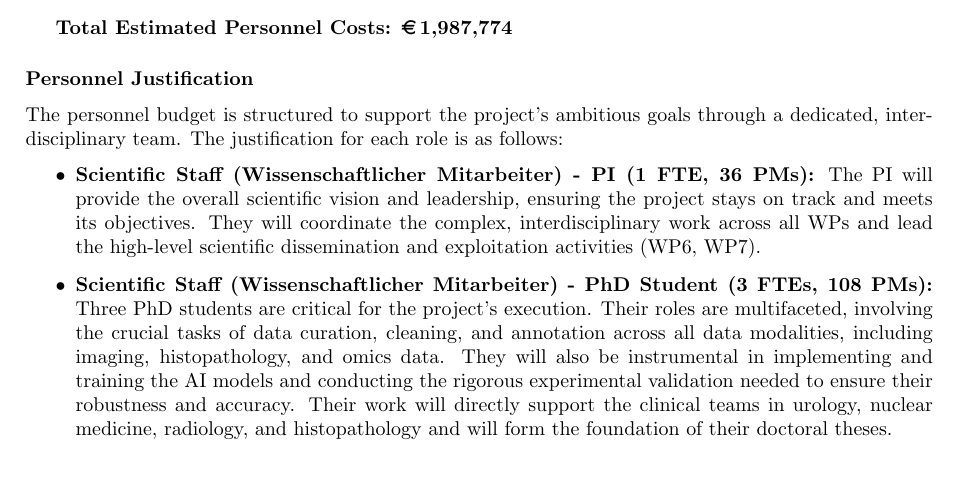
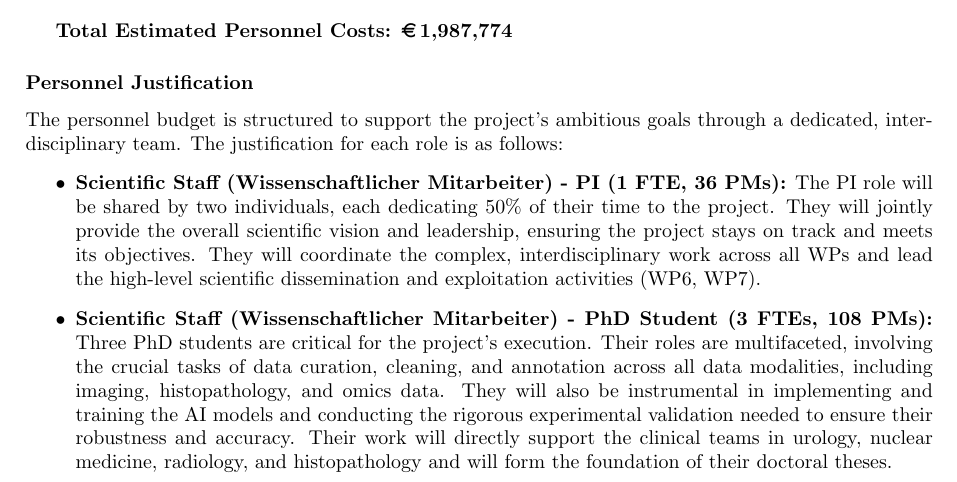
Before and after one commit to jakubMitura14/horizon_disentangled, a LaTeX document (budget_standalone.tex, which reads budget.tex): part of page 1 of 4, cut so that both start at the same text. Compiled offline with pdfLaTeX.

Commit message:
Improve budget justification, reduce costs, and clarify PI role
This change improves the budget justification in `budget.tex` by incorporating the strategic framework provided by the user. It also reduces the total project cost to under 3.5M EUR by reducing the number of programmers from three to two and scaling down the computational resources.

The main `main_horizon.tex` file has been updated to include the `budget.tex` file, ensuring the budget is part of the final proposal. A duplicated paragraph was also removed.

Finally, the personnel justification for the PI role was updated to clarify that it is a shared position, with two individuals each dedicating 50% of their time.

```diff
--- a/budget.tex
+++ b/budget.tex
@@ -22,7 +22,7 @@ Personnel costs are the most significant part of the budget, reflecting the high
 \subsubsection*{Personnel Justification}
 The personnel budget is structured to support the project's ambitious goals through a dedicated, interdisciplinary team. The justification for each role is as follows:
 \begin{itemize}
-    \item \textbf{Scientific Staff (Wissenschaftlicher Mitarbeiter) - PI (1 FTE, 36 PMs):} The PI will provide the overall scientific vision and leadership, ensuring the project stays on track and meets its objectives. They will coordinate the complex, interdisciplinary work across all WPs and lead the high-level scientific dissemination and exploitation activities (WP6, WP7).
+    \item \textbf{Scientific Staff (Wissenschaftlicher Mitarbeiter) - PI (1 FTE, 36 PMs):} The PI role will be shared by two individuals, each dedicating 50\% of their time to the project. They will jointly provide the overall scientific vision and leadership, ensuring the project stays on track and meets its objectives. They will coordinate the complex, interdisciplinary work across all WPs and lead the high-level scientific dissemination and exploitation activities (WP6, WP7).
     \item \textbf{Scientific Staff (Wissenschaftlicher Mitarbeiter) - PhD Student (3 FTEs, 108 PMs):} Three PhD students are critical for the project's execution. Their roles are multifaceted, involving the crucial tasks of data curation, cleaning, and annotation across all data modalities, including imaging, histopathology, and omics data. They will also be instrumental in implementing and training the AI models and conducting the rigorous experimental validation needed to ensure their robustness and accuracy. Their work will directly support the clinical teams in urology, nuclear medicine, radiology, and histopathology and will form the foundation of their doctoral theses.
     \item \textbf{Scientific Staff (Wissenschaftlicher Mitarbeiter) - Mathematician (0.5 FTE, 18 PMs):} A half-time mathematician is required to provide the essential theoretical support for the novel causal models being developed. This role will focus on ensuring the mathematical soundness of the framework, particularly the complex Neural Jump ODEs (WP4), and will contribute to the development of robust uncertainty quantification methods.
     \item \textbf{Scientific Staff (Wissenschaftlicher Mitarbeiter) - Data Scientist (1 FTE, 36 PMs):} A dedicated data scientist is vital for managing the project's complex and heterogeneous data. This role will oversee the entire data pipeline, from curation and harmonization (WP1) to secure storage and access, ensuring the integrity and usability of the data for all technical work packages.
```
